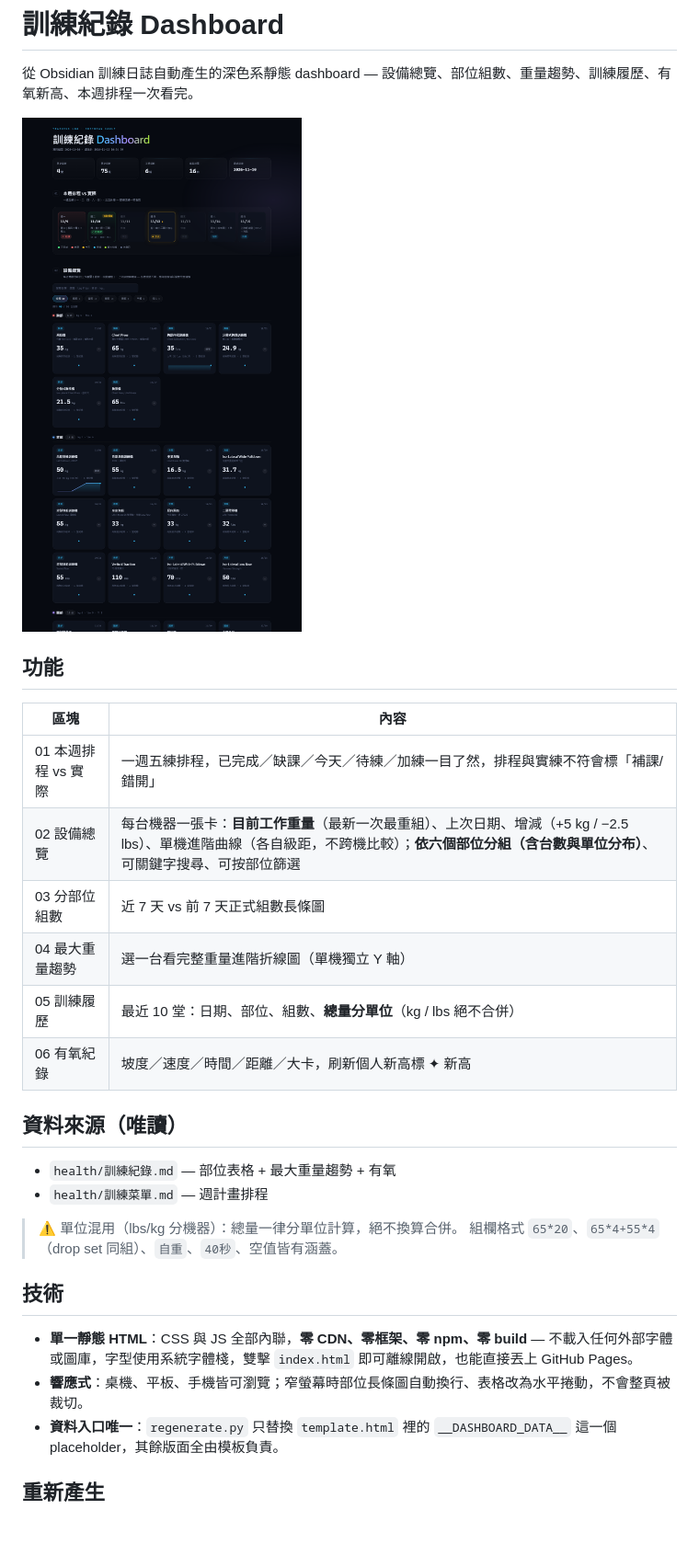
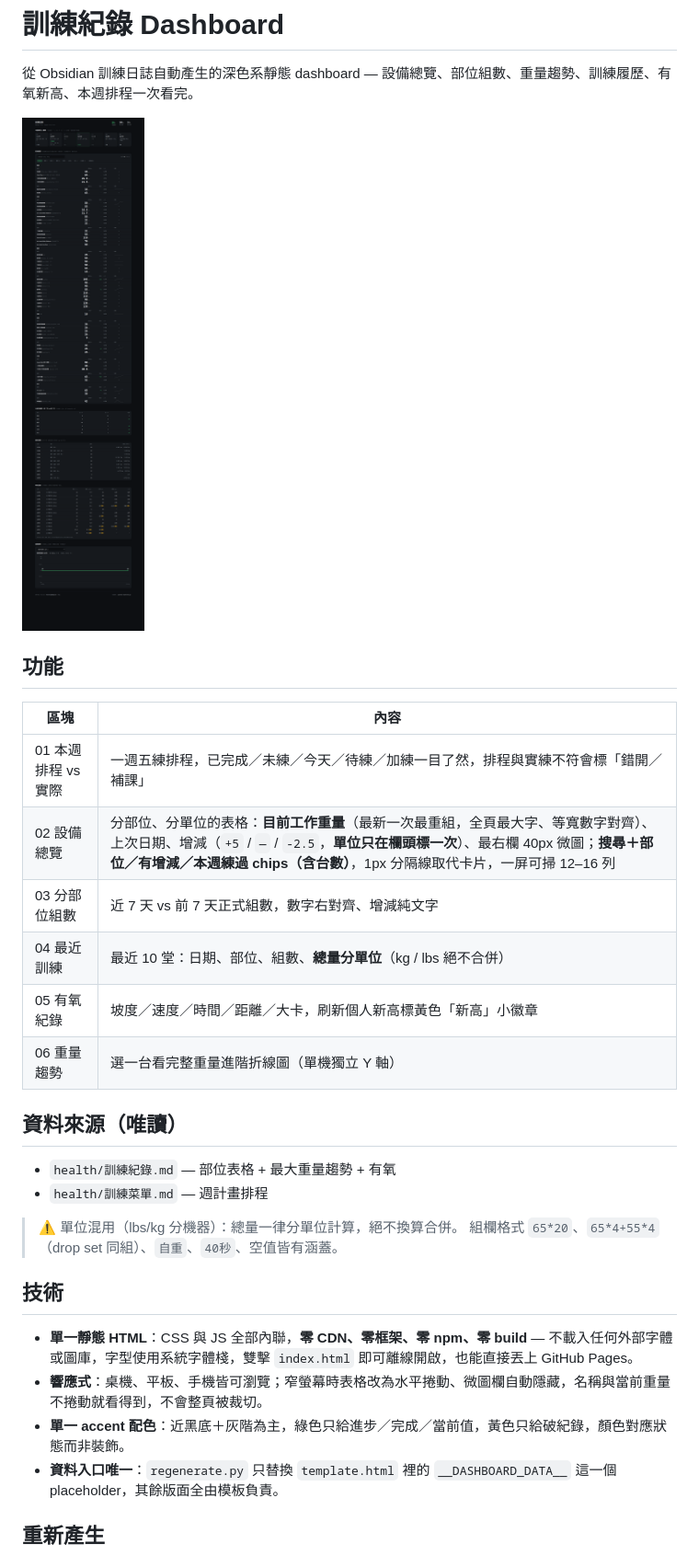
Before and after one commit to HSIANG-LIN/training-dashboard, a Markdown page: README.md, the part around the change. Shown at 92% size. Drawn GitHub-style; pictures changed too: docs/dashboard.png; blank space fills up the shorter version.

```diff
--- a/README.md
+++ b/README.md
@@ -8,12 +8,12 @@
 
 | 區塊 | 內容 |
 |------|------|
-| 01 本週排程 vs 實際 | 一週五練排程，已完成／缺課／今天／待練／加練一目了然，排程與實練不符會標「補課/錯開」 |
-| 02 設備總覽 | 每台機器一張卡：**目前工作重量**（最新一次最重組）、上次日期、增減（+5 kg / −2.5 lbs）、單機進階曲線（各自級距，不跨機比較）；**依六個部位分組（含台數與單位分布）**、可關鍵字搜尋、可按部位篩選 |
-| 03 分部位組數 | 近 7 天 vs 前 7 天正式組數長條圖 |
-| 04 最大重量趨勢 | 選一台看完整重量進階折線圖（單機獨立 Y 軸） |
-| 05 訓練履歷 | 最近 10 堂：日期、部位、組數、**總量分單位**（kg / lbs 絕不合併） |
-| 06 有氧紀錄 | 坡度／速度／時間／距離／大卡，刷新個人新高標 ✦ 新高 |
+| 01 本週排程 vs 實際 | 一週五練排程，已完成／未練／今天／待練／加練一目了然，排程與實練不符會標「錯開／補課」 |
+| 02 設備總覽 | 分部位、分單位的表格：**目前工作重量**（最新一次最重組，全頁最大字、等寬數字對齊）、上次日期、增減（`+5` / `—` / `-2.5`，**單位只在欄頭標一次**）、最右欄 40px 微圖；**搜尋＋部位／有增減／本週練過 chips（含台數）**，1px 分隔線取代卡片，一屏可掃 12–16 列 |
+| 03 分部位組數 | 近 7 天 vs 前 7 天正式組數，數字右對齊、增減純文字 |
+| 04 最近訓練 | 最近 10 堂：日期、部位、組數、**總量分單位**（kg / lbs 絕不合併） |
+| 05 有氧紀錄 | 坡度／速度／時間／距離／大卡，刷新個人新高標黃色「新高」小徽章 |
+| 06 重量趨勢 | 選一台看完整重量進階折線圖（單機獨立 Y 軸） |
 
 ## 資料來源（唯讀）
 
@@ -26,7 +26,8 @@
 ## 技術
 
 - **單一靜態 HTML**：CSS 與 JS 全部內聯，**零 CDN、零框架、零 npm、零 build** — 不載入任何外部字體或圖庫，字型使用系統字體棧，雙擊 `index.html` 即可離線開啟，也能直接丟上 GitHub Pages。
-- **響應式**：桌機、平板、手機皆可瀏覽；窄螢幕時部位長條圖自動換行、表格改為水平捲動，不會整頁被裁切。
+- **響應式**：桌機、平板、手機皆可瀏覽；窄螢幕時表格改為水平捲動、微圖欄自動隱藏，名稱與當前重量不捲動就看得到，不會整頁被裁切。
+- **單一 accent 配色**：近黑底＋灰階為主，綠色只給進步／完成／當前值，黃色只給破紀錄，顏色對應狀態而非裝飾。
 - **資料入口唯一**：`regenerate.py` 只替換 `template.html` 裡的 `__DASHBOARD_DATA__` 這一個 placeholder，其餘版面全由模板負責。
 
 ## 重新產生
```
Also changed, not shown: docs/trend.png, 3 other files.
